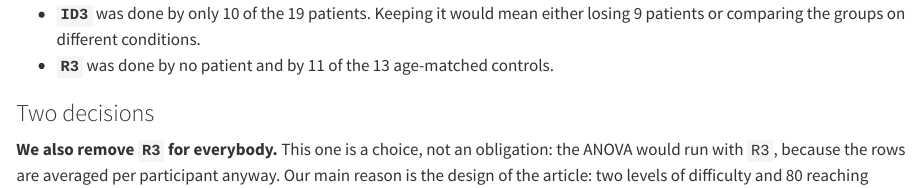
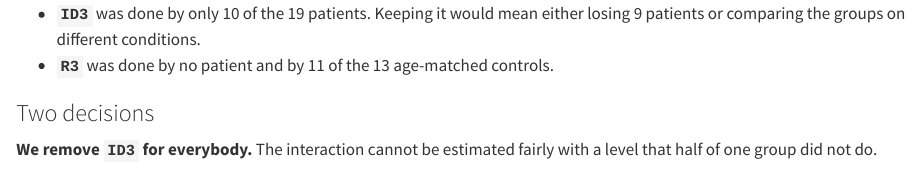
Before and after one commit to ChloeGil-student/IEAP-Series03-RStudio, a Quarto document (Sections/01_Data-reorganisation.qmd): the page in a window 1100 px wide, from 1530 px down. Rendered offline with R 4.5, knitr and Pandoc in place of Quarto, with nearby package versions; some code elsewhere in the file could not run offline; common packages that the code uses without loading them are loaded.

Commit message:
Clarify exclusion of ID3 and R3
This update clarifies the data-reorganisation decisions by explicitly removing ID3 for all participants, since that level is not observed consistently enough to estimate the interaction fairly. It also reiterates the decision to exclude R3 for everyone to match the article's design and avoid including an extra unanalysed repetition. The ANOVA sentence chunk is also unhidden so its output is included in the report.

```diff
--- a/Sections/01_Data-reorganisation.qmd
+++ b/Sections/01_Data-reorganisation.qmd
@@ -60,6 +60,8 @@
 - **`R3`** was done by no patient and by 11 of the 13 age-matched controls.
 
 ### Two decisions
+
+**We remove `ID3` for everybody.** The interaction cannot be estimated fairly with a level that half of one group did not do.
 
 **We also remove `R3` for everybody.** This one is a choice, not an obligation: the ANOVA would run with `R3`, because the rows are averaged per participant anyway. Our main reason is the design of the article: two levels of difficulty and 80 reaching movements per participant [@mottet2017, Methods], that is two repetitions in each of the two trials. `R3` is an extra repetition that the article does not analyse. Without `ID3` and `R3`, our data have exactly the structure of the article (checked below). We also looked at the repetitions themselves:
 
```
Also changed, not shown: Sections/01_Data-reorganisation.qmd (1 more changed lines).
